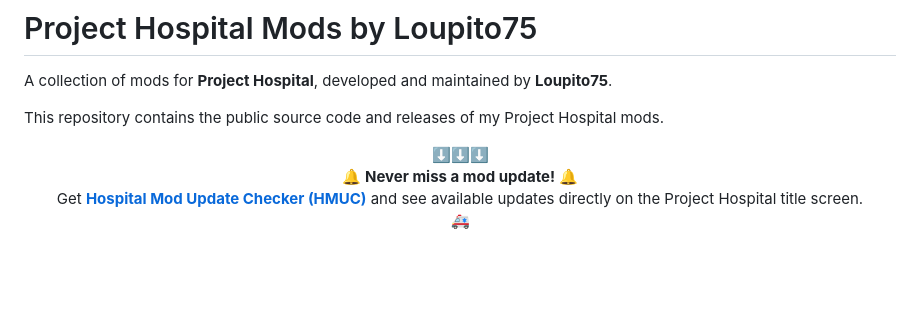
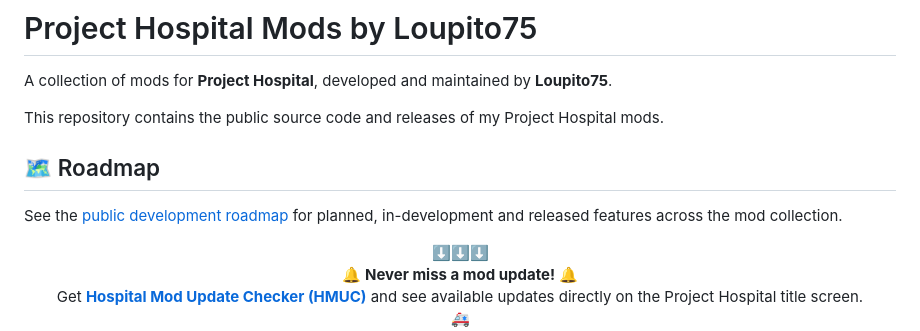
Before and after one commit to Loupito75/Project-Hospital-Mods, a Markdown page: README.md, the part around the change. Rendered like a GitHub page; blank space fills up the shorter version.

Commit message:
Update public roadmap (#37)

```diff
--- a/README.md
+++ b/README.md
@@ -3,6 +3,10 @@
 A collection of mods for **Project Hospital**, developed and maintained by **Loupito75**.
 
 This repository contains the public source code and releases of my Project Hospital mods.
+
+## 🗺️ Roadmap
+
+See the [public development roadmap](ROADMAP.md) for planned, in-development and released features across the mod collection.
 
 <p align="center">
 ⬇️⬇️⬇️
```
Also changed, not shown: ROADMAP.md (added, +182 -0 lines).
